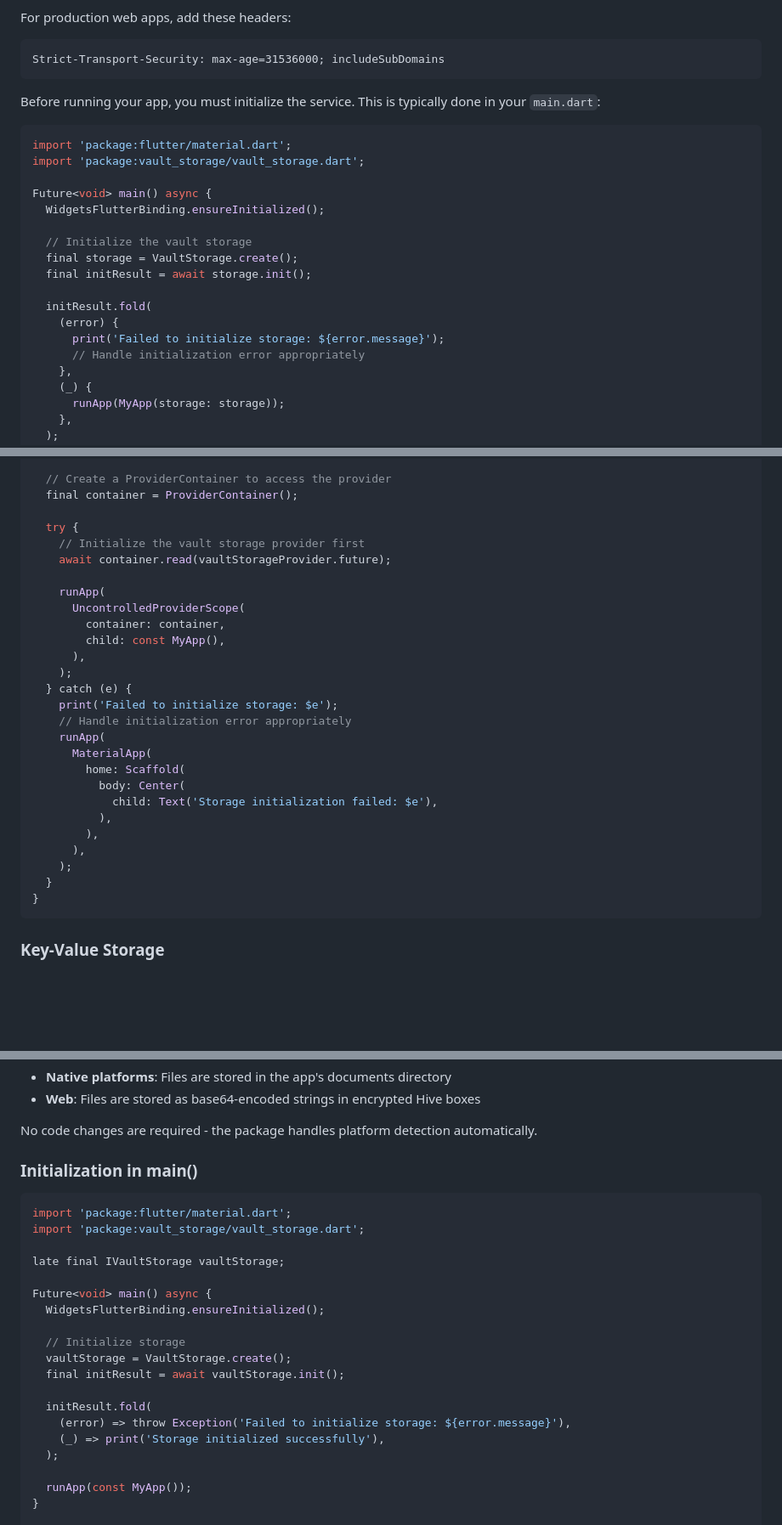
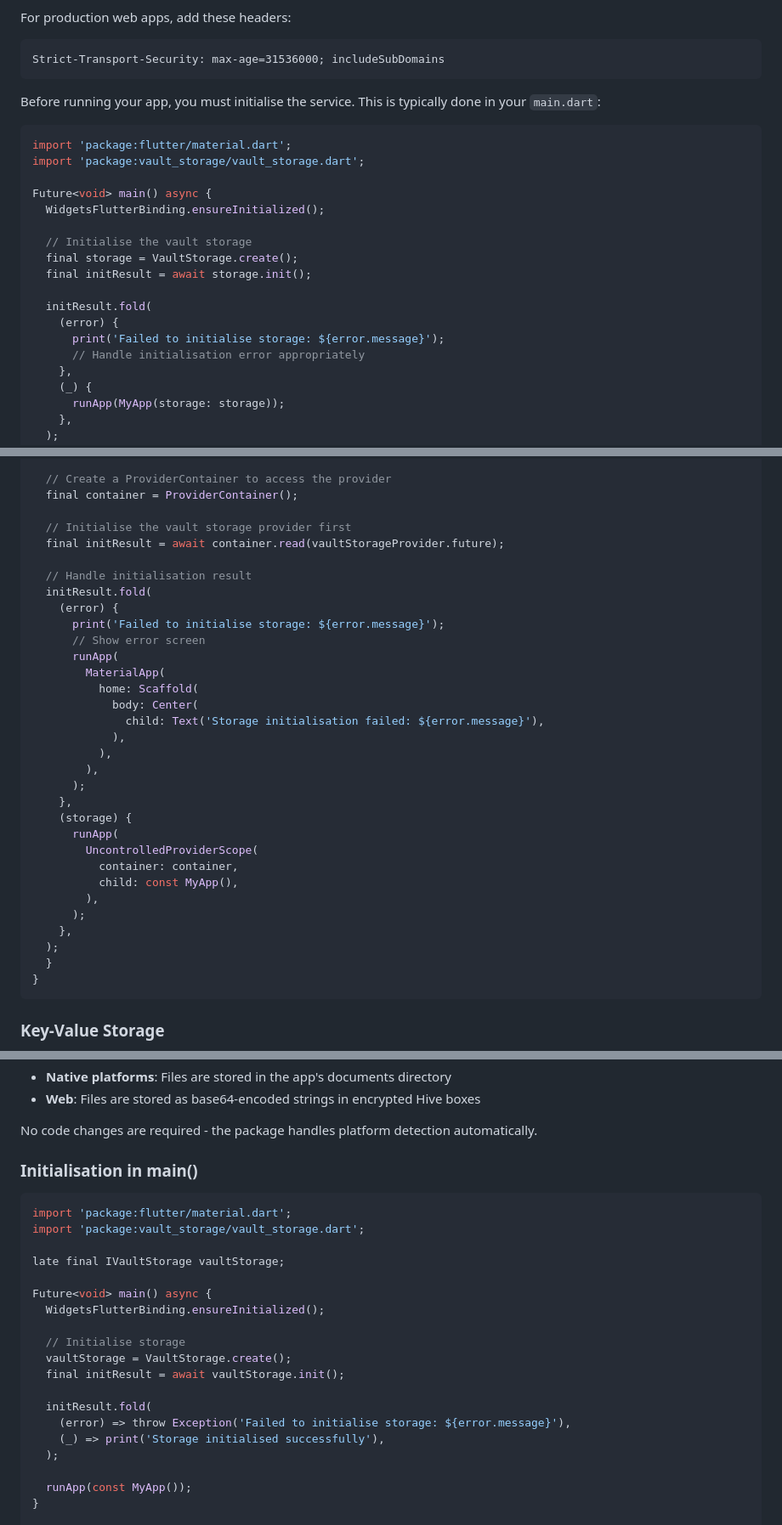
Before and after one commit to sgaabdu4/vault_storage, a Markdown page: README.md, 3 parts joined by grey strips. Shown at 85% size. Rendered like a GitHub page; blank space fills up the shorter version.

````diff
--- a/README.md
+++ b/README.md
@@ -214,7 +214,7 @@ For production web apps, add these headers:
 Strict-Transport-Security: max-age=31536000; includeSubDomains
 ```
 
-Before running your app, you must initialize the service. This is typically done in your `main.dart`:
+Before running your app, you must initialise the service. This is typically done in your `main.dart`:
 
 ```dart
 import 'package:flutter/material.dart';
@@ -223,14 +223,14 @@ import 'package:vault_storage/vault_storage.dart';
 Future<void> main() async {
   WidgetsFlutterBinding.ensureInitialized();
 
-  // Initialize the vault storage
+  // Initialise the vault storage
   final storage = VaultStorage.create();
   final initResult = await storage.init();
 
   initResult.fold(
     (error) {
-      print('Failed to initialize storage: ${error.message}');
-      // Handle initialization error appropriately
+      print('Failed to initialise storage: ${error.message}');
+      // Handle initialisation error appropriately
     },
     (_) {
       runApp(MyApp(storage: storage));
@@ -379,28 +379,33 @@ Future<void> main() async {
   // Create a ProviderContainer to access the provider
   final container = ProviderContainer();
 
-  try {
-    // Initialize the vault storage provider first
-    await container.read(vaultStorageProvider.future);
+  // Initialise the vault storage provider first
+  final initResult = await container.read(vaultStorageProvider.future);
 
-    runApp(
-      UncontrolledProviderScope(
-        container: container,
-        child: const MyApp(),
-      ),
-    );
-  } catch (e) {
-    print('Failed to initialize storage: $e');
-    // Handle initialization error appropriately
-    runApp(
-      MaterialApp(
-        home: Scaffold(
-          body: Center(
-            child: Text('Storage initialization failed: $e'),
+  // Handle initialisation result
+  initResult.fold(
+    (error) {
+      print('Failed to initialise storage: ${error.message}');
+      // Show error screen
+      runApp(
+        MaterialApp(
+          home: Scaffold(
+            body: Center(
+              child: Text('Storage initialisation failed: ${error.message}'),
+            ),
           ),
         ),
-      ),
-    );
+      );
+    },
+    (storage) {
+      runApp(
+        UncontrolledProviderScope(
+          container: container,
+          child: const MyApp(),
+        ),
+      );
+    },
+  );
   }
 }
 ```
@@ -485,7 +490,7 @@ The package automatically handles platform differences:
 
 No code changes are required - the package handles platform detection automatically.
 
-### Initialization in main()
+### Initialisation in main()
 
 ```dart
 import 'package:flutter/material.dart';
@@ -496,13 +501,13 @@ late final IVaultStorage vaultStorage;
 Future<void> main() async {
   WidgetsFlutterBinding.ensureInitialized();
 
-  // Initialize storage
+  // Initialise storage
   vaultStorage = VaultStorage.create();
   final initResult = await vaultStorage.init();
 
   initResult.fold(
-    (error) => throw Exception('Failed to initialize storage: ${error.message}'),
-    (_) => print('Storage initialized successfully'),
+    (error) => throw Exception('Failed to initialise storage: ${error.message}'),
+    (_) => print('Storage initialised successfully'),
   );
 
   runApp(const MyApp());
````
Also changed, not shown: other parts of README.md (+24 -35 lines), CHANGELOG.md (+12 -12 lines).
